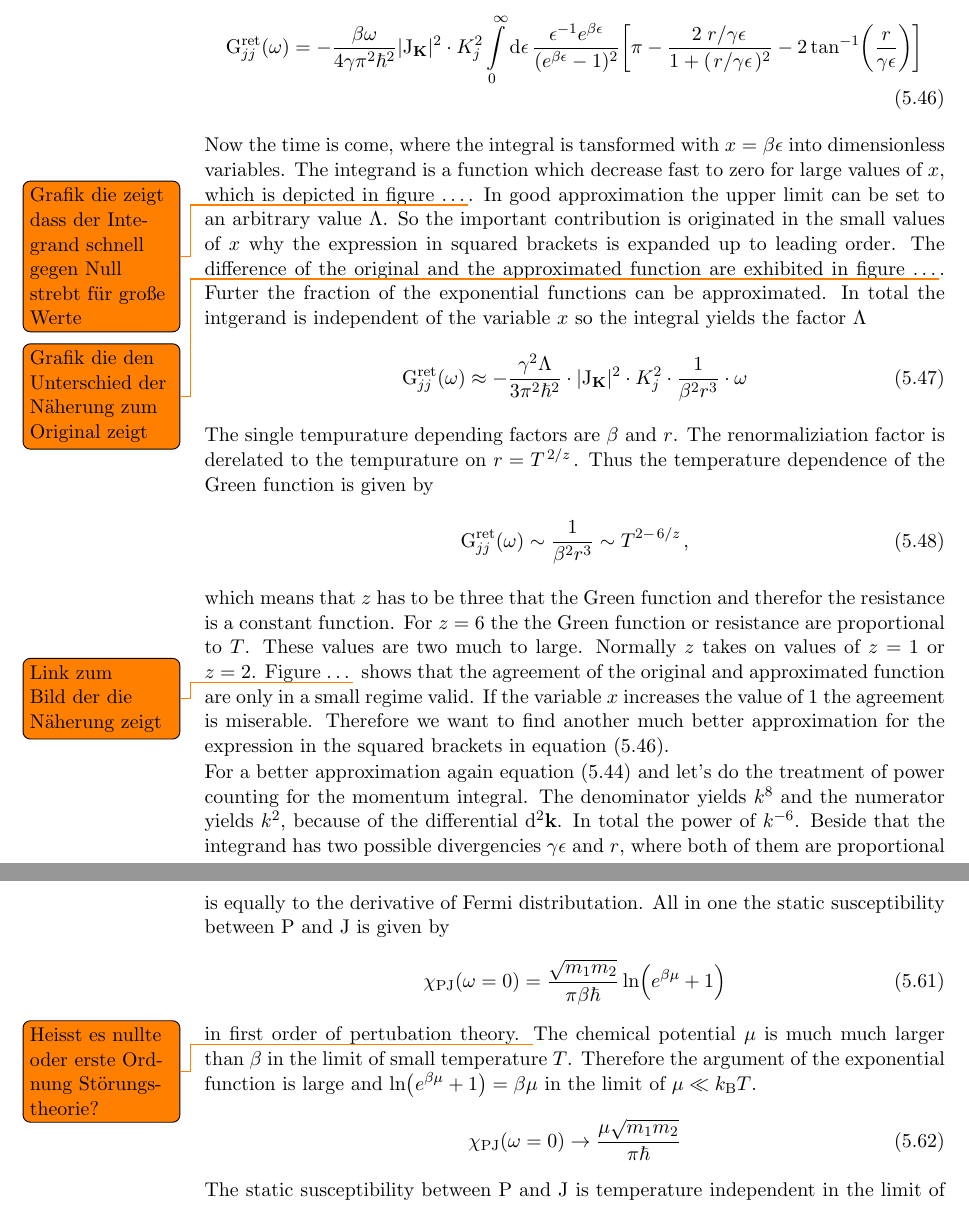
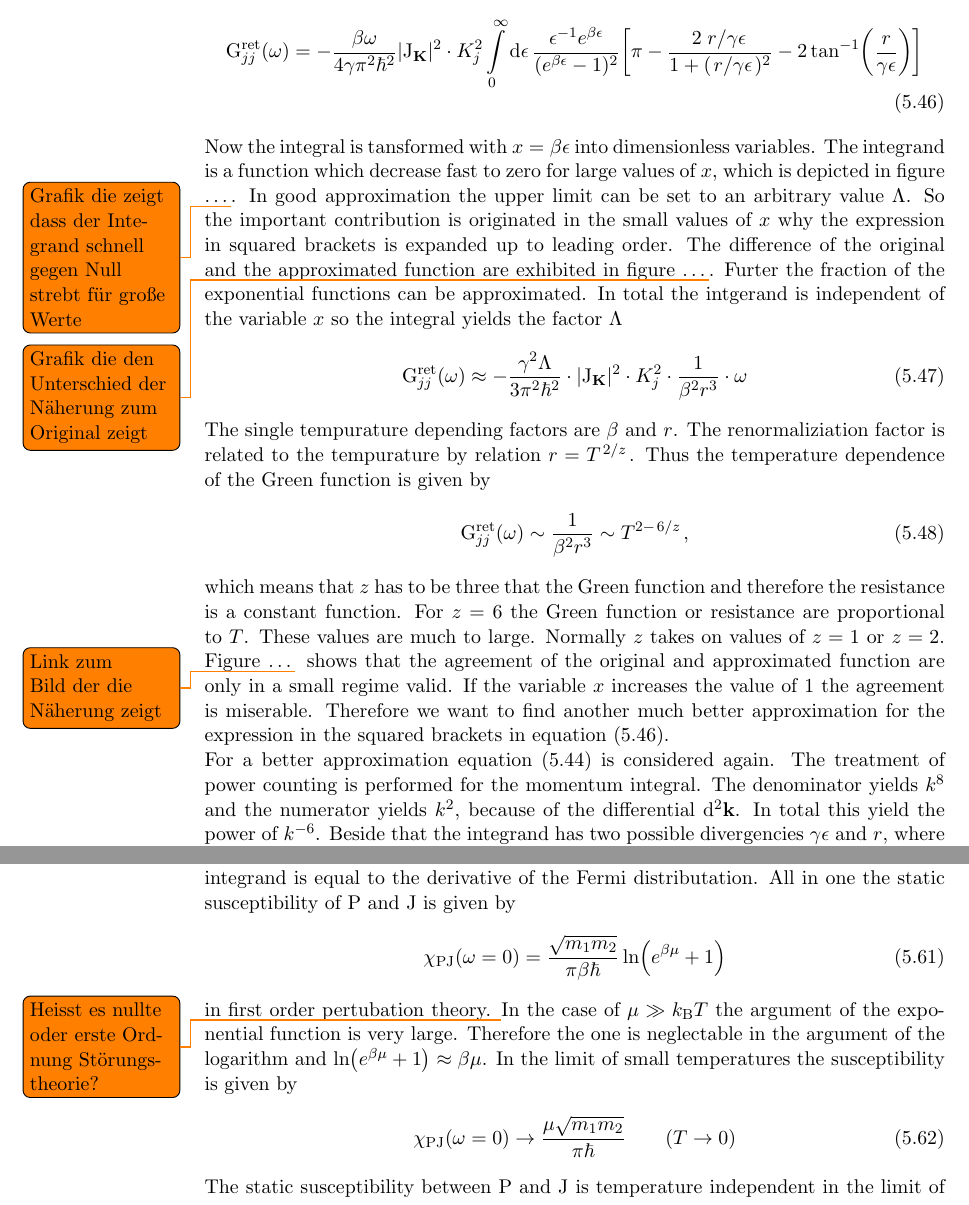
Before and after one commit to MartinaBogoliubov/masterthesis, a LaTeX thesis (main.tex, which reads chapters/calculation.tex): two parts of pages 56 and 60 of 72, joined at a grey line, cut so that both start at the same text. Compiled offline with pdfLaTeX; an older LaTeX class or package is replaced by its successor.

Commit message:
correction

```diff
--- a/chapters/calculation.tex
+++ b/chapters/calculation.tex
@@ -735,7 +735,7 @@ The antiderivative of the $z$-integral is given by equation \eqref{eq: z-intgera
 		\label{eq: Green function after evaluating momentum integral}
 \end{align}
 %
-Now the time is come, where the integral is tansformed with $x=\beta \epsilon$ into dimensionless variables.
+Now the integral is tansformed with $x=\beta \epsilon$ into dimensionless variables.
 The integrand is a function which decrease fast to zero for large values of $x$, which is depicted in figure \dots \todo{Grafik die zeigt dass der Integrand schnell gegen Null strebt für große Werte}.
 In good approximation the upper limit can be set to an arbitrary value $\Lambda$.
 So the important contribution is originated in the small values of $x$ why the expression in squared brackets is expanded up to leading order.
@@ -752,24 +752,25 @@ In total the intgerand is independent of the variable $x$ so the integral yields
 \end{align}
 %
 The single tempurature depending factors are $\beta$ and $r$.
-The renormaliziation factor is derelated to the tempurature on $r = T^{\flatfrac{2}{z}}$.
+The renormaliziation factor is related to the tempurature by relation $r = T^{\flatfrac{2}{z}}$.
 Thus the temperature dependence of the Green function is given by
 %
 \begin{align}
 	\mt{G}_{jj}^{\mt{ret}}(\omega) \sim \frac{1}{\beta^{2} r^{3}} \sim T^{2-\flatfrac{6}{z}},
 \end{align}
 %
-which means that $z$ has to be three that the Green function and therefor the resistance is a constant function.
-For $z=6$ the the Green function or resistance are proportional to $T$.
-These values are two much to large.
+which means that $z$ has to be three that the Green function and therefore the resistance is a constant function.
+For $z=6$ the Green function or resistance are proportional to $T$.
+These values are much to large.
 Normally $z$ takes on values of $z=1$ or $z=2$.
 Figure \dots \todo{Link zum Bild der die Näherung zeigt} shows that the agreement of the original and approximated function are only in a small regime valid.
 If the variable $x$ increases the value of 1 the agreement is miserable.
 Therefore we want to find another much better approximation for the expression in the squared brackets in equation \eqref{eq: Green function after evaluating momentum integral}.
 
-For a better approximation again equation \eqref{eq: Green function with renormalization factor} and let's do the treatment of power counting for the momentum integral.
+For a better approximation equation \eqref{eq: Green function with renormalization factor} is considered again.
+The treatment of power counting is performed for the momentum integral.
 The denominator yields $k^{8}$ and the numerator yields $k^{2}$, because of the differential $\dd[2]{\vb{k}}$.
-In total the power of $k^{-6}$.
+In total this yield the power of $k^{-6}$.
 Beside that the integrand has two possible divergencies $\gamma\epsilon$ and $r$, where both of them are proportional to $k^{2}$.
 Because of the structur of the integrand we determine the following expression for the Green function.
 The function is multiplied by $\pi$ to get the same upper bound.
@@ -990,20 +975,22 @@ The upper limit of the $q$-integral can be set to infity, because the integrand
 		q^{3} \frac{e^{\beta(q^{2} - \mu)}}{(e^{\beta(q^{2} - \mu)} + 1)^{2}}
 \end{align}
 %
-The resulted integral can be solved by substituting $x = \beta(q^{2} - \mu)$.
-Thereby the first of the two integrals is evaluated with integration by parts and the integrand of second one is equally to the derivative of Fermi distributation.
-All in one the static susceptibility between P and J is given by
+The obtained integral can be solved by substituting $x = \beta(q^{2} - \mu)$.
+Thereby the first of the two integrals is evaluated with integration by parts
+In the second integral the integrand is equal to the derivative of the Fermi distributation.
+All in one the static susceptibility of P and J is given by
 %
 \begin{align}
 	\chi_{\mt{PJ}}(\omega = 0) = \frac{\sqrt{m_{1} m_{2}}}{\pi \beta \hbar}\ln(e^{\beta \mu} + 1)
 \end{align}
 %
-in first order of pertubation theory. \todo{Heisst es nullte oder erste Ordnung St\"orungstheorie?}
-The chemical potential $\mu$ is much much larger than $\beta$ in the limit of small temperature $T$.
-Therefore the argument of the exponential function is large and $\ln(e^{\beta\mu} + 1) = \beta\mu$ in the limit of $\mu \ll k_{\mt{B}} T$.
+in first order pertubation theory. \todo{Heisst es nullte oder erste Ordnung St\"orungstheorie?}
+In the case of $\mu \gg k_{\mt{B}} T$ the argument of the exponential function is very large.
+Therefore the one is neglectable in the argument of the logarithm and $\ln(e^{\beta\mu} + 1) \approx \beta\mu$.
+In the limit of small temperatures the susceptibility is given by
 %
 \begin{align}
-	\chi_{\mt{PJ}}(\omega = 0) \to \frac{\mu \sqrt{m_{1} m_{2}}}{\pi \hbar}
+	\chi_{\mt{PJ}}(\omega = 0) \to \frac{\mu \sqrt{m_{1} m_{2}}}{\pi \hbar} \qquad (T \to 0)
 \end{align}
 %
-The static susceptibility between P and J is temperature independent in the limit of $\mu \ll k_{\mt{B}} T$, like exactly we have expected.
+The static susceptibility between P and J is temperature independent in the limit of $\mu \gg k_{\mt{B}} T$, like exactly we have expected.
```
Also changed, not shown: main.pdf, chapters/calculation.tex (40 more changed lines), 3 other files.
